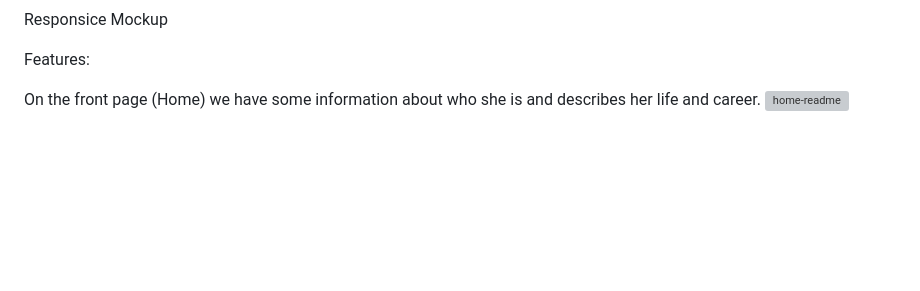
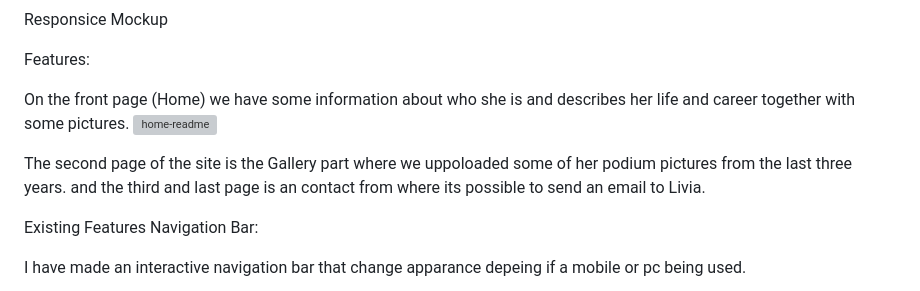
Before and after one commit to Danielsudndqvist/liviarhodesbjj, a Markdown page: README.md, the part around the change printed below. GitHub-like rendering; blank space fills up the shorter version; grey boxes are pictures that could not be loaded.

Commit message:
readme-Explaining the 3 tabs and nav bar

```diff
--- a/README.md
+++ b/README.md
@@ -40,5 +40,17 @@ Responsice Mockup
 Features:
 
 On the front page (Home) we have some information about who she is and describes her life
-and career.
-![home-readme](https://github.com/Danielsudndqvist/liviarhodesbjj/assets/163173315/44835ab5-2f13-4887-97cd-ec3d98792f09)
+and career together with some pictures.
+![home-readme](https://github.com/Danielsudndqvist/liviarhodesbjj/assets/163173315/f0b307d3-1675-4fc3-8074-5cab550374cb)
+
+
+The second page of the site is the Gallery part where we uppoloaded some of her podium pictures from the last three years.
+and the third and last page is an contact from where its possible to send an email to Livia.
+
+
+
+Existing Features
+Navigation Bar:
+
+I have made an interactive navigation bar that change apparance depeing if a mobile or pc being used.
+
```
Also changed, not shown: other parts of README.md (+6 -0 lines).
